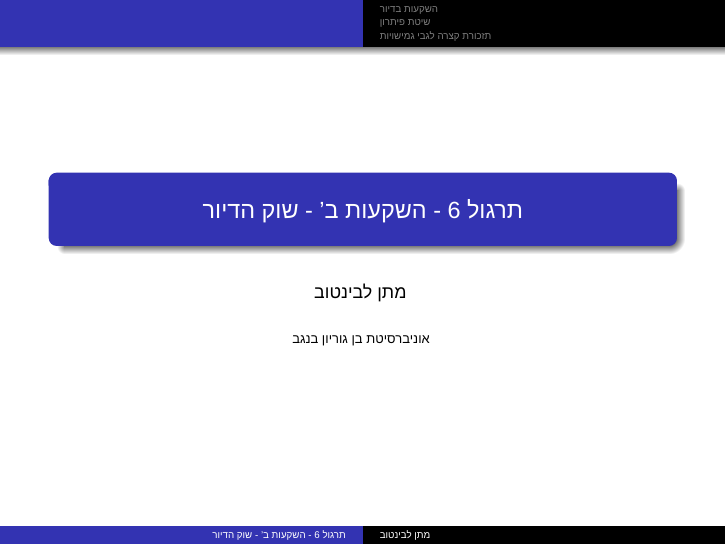
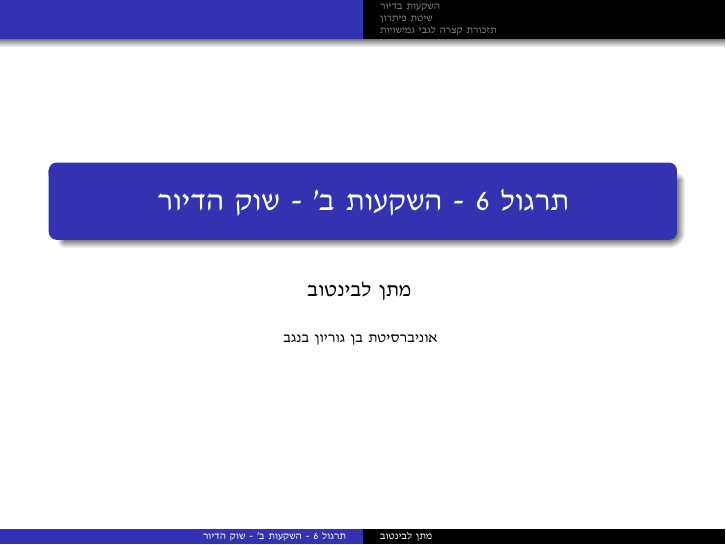
Before and after one commit to Matan-levintov/Plots-and-code-for-TA, LaTeX slides (Macro 1 /TA-7-Investments_B - The housing market/TA-7.tex): page 1 of 10. Compiled offline with XeLaTeX; a missing font is replaced by an installed copy or a similar font.

Commit message:
feat: Update document class to 10pt and change Hebrew font to David CLM for improved readability

```diff
--- a/Macro 1 /TA-7-Investments_B - The housing market/TA-7.tex
+++ b/Macro 1 /TA-7-Investments_B - The housing market/TA-7.tex
@@ -1,5 +1,5 @@
 % !TEX program = xelatex
-\documentclass[usenames,dvipsnames]{beamer}
+\documentclass[usenames,dvipsnames, 10pt]{beamer}
 \usefonttheme{serif}
 \usefonttheme{structuresmallcapsserif}
 \usetheme{Warsaw}
@@ -29,7 +29,7 @@
 \defaultfontfeatures{Mapping=tex-text, Scale=MatchLowercase}
 \setdefaultlanguage{hebrew}
 \setotherlanguage{english}
-\newfontfamily\hebrewfont[Script=Hebrew]{Arial}
+\newfontfamily\hebrewfont[Script=Hebrew]{David CLM}
 % Use \begin{hebrew} block of text \end{hebrew} for paragraphs.
 % Use \texthebrew{ } and \textenglish{ } for short texts.
 % ============================================================ %
```
Also changed, not shown: Macro 1 /TA-7-Investments_B - The housing market/TA-7.pdf.
